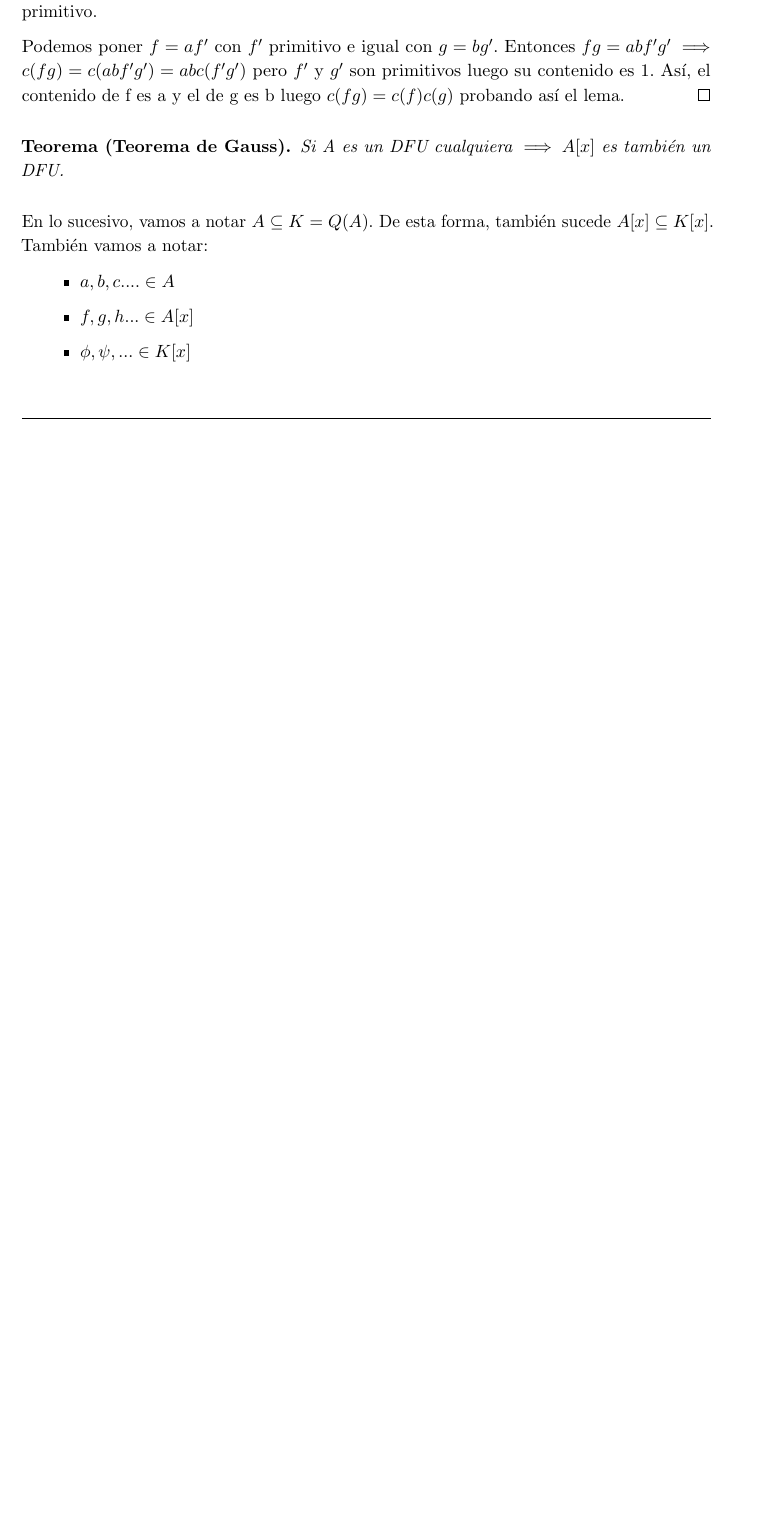
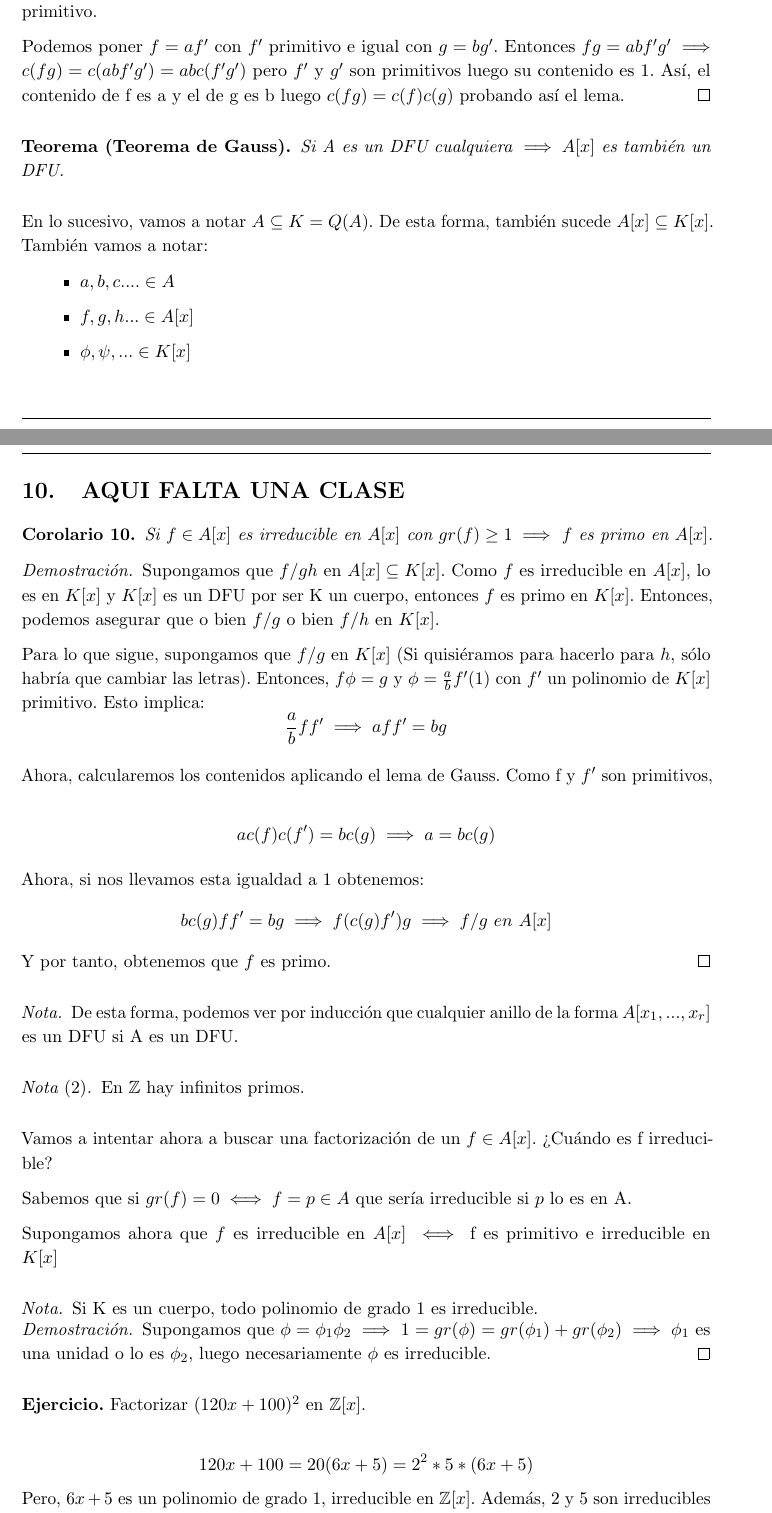
Before and after one commit to libreim/apuntesDGIIM, a LaTeX document (Álgebra I/tema1.tex): part of page 42 of 42 before the commit and two parts of pages 42 and 43 of 44 after it, the two joined at a grey line, cut so that both start at the same text, the shorter picture padded with empty space. Compiled offline with pdfLaTeX.

Commit message:
Medios apuntes de hoy

```diff
--- a/Álgebra I/tema1.tex
+++ b/Álgebra I/tema1.tex
@@ -2440,7 +2440,52 @@ En lo sucesivo, vamos a notar $A\subseteq K = Q(A)$. De esta forma, también suc
 \end{itemize}
 
 
-
-
-
-
+\section{AQUI FALTA UNA CLASE}
+
+\begin{ncor}
+	Si $f\in A[x]$ es irreducible en $A[x]$ con $gr(f) \geq 1\implies$ $f$ es primo en $A[x]$.
+\end{ncor}
+\begin{proof}
+	Supongamos que $f/gh$ en $A[x]\subseteq K[x]$. Como $f$ es irreducible en $A[x]$, lo  es en $K[x]$ y $K[x]$ es un DFU por ser K un cuerpo, entonces $f$ es primo en $K[x]$. Entonces, podemos asegurar que o bien $f/g$ o bien $f/h$ en $K[x]$.
+
+	Para lo que sigue, supongamos que $f/g$ en $K[x]$ (Si quisiéramos para hacerlo para $h$, sólo habría que cambiar las letras). Entonces, $f\phi = g $ y $\phi = \frac{a}{b}f'$(1) con $f'$ un polinomio de $K[x]$ primitivo. Esto implica: $$\frac{a}{b}ff' \implies aff' = bg$$
+
+	Ahora, calcularemos los contenidos aplicando el lema de Gauss. Como f y $f'$ son primitivos,
+
+	$$ a c(f)c(f') = bc(g) \implies a = bc(g)$$
+
+	Ahora, si nos llevamos esta igualdad a 1 obtenemos:
+	\[
+	bc(g)ff'=bg \implies f(c(g)f')g \implies f/g \ en \ A[x]
+	\]
+	Y por tanto, obtenemos que $f$ es primo.
+\end{proof}
+
+\begin{nota}
+	De esta forma, podemos ver por inducción que cualquier anillo de la forma $A[x_1,...,x_r] $ es un DFU si A es un DFU.
+\end{nota}
+\begin{nota}[2]
+	En $\ent$ hay infinitos primos.
+
+\end{nota}
+
+Vamos a intentar ahora a buscar una factorización de un $f \in A[x]$. ¿Cuándo es f irreducible?
+
+ Sabemos que si $gr(f) = 0 \iff f = p \in A$ que sería irreducible si $p$ lo es en A.
+
+ Supongamos ahora que $f$ es irreducible en $A[x] \iff$ f es primitivo e irreducible en $K[x]$
+
+\begin{nota}
+	Si K es un cuerpo, todo polinomio de grado 1 es irreducible.
+	\begin{proof}
+	Supongamos que $\phi = \phi_1 \phi_2 \implies 1 = gr(\phi) =  gr(\phi_1)+gr(\phi_2) \implies \phi_1$ es una unidad o lo es $\phi_2$, luego necesariamente $\phi$ es irreducible.
+\end{proof}
+\end{nota}
+
+
+\textbf{Ejercicio.} Factorizar $(120x+100)^2$ en $\ent[x]$.
+
+\[
+120x+100 = 20(6x+5) = 2^2*5*(6x+5)
+\]
+Pero, $6x+5$ es un polinomio de grado 1, irreducible en $\ent[x]$. Además, 2 y 5 son irreducibles en $\ent$, por tanto la factorización del polinomio al cuadrado es:
@@ -2446,0 +2498,2 @@ En lo sucesivo, vamos a notar $A\subseteq K = Q(A)$. De esta forma, también suc
+	\begin{proof}
+	$$\alpha x + \beta = \alpha(x-(frac{-\beta}{\alpha}) = \alpha(x - \gamma) \implies \alpha x+b/\phi \iff x-\gamma / \phi \iff^{Rufinni} \phi(\gamma) = 0$$
```
Also changed, not shown: Álgebra I/tema1.tex (31 more changed lines).
